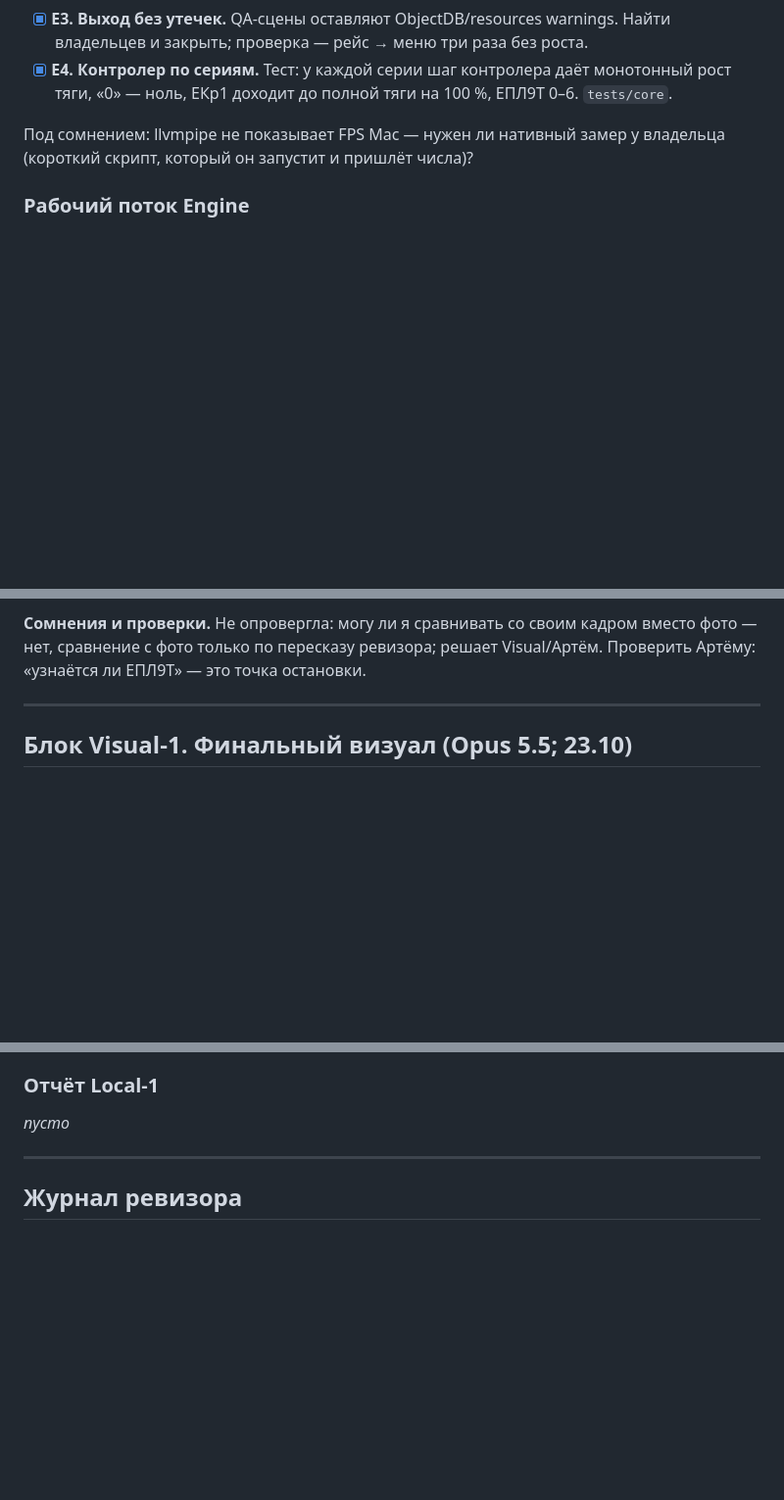
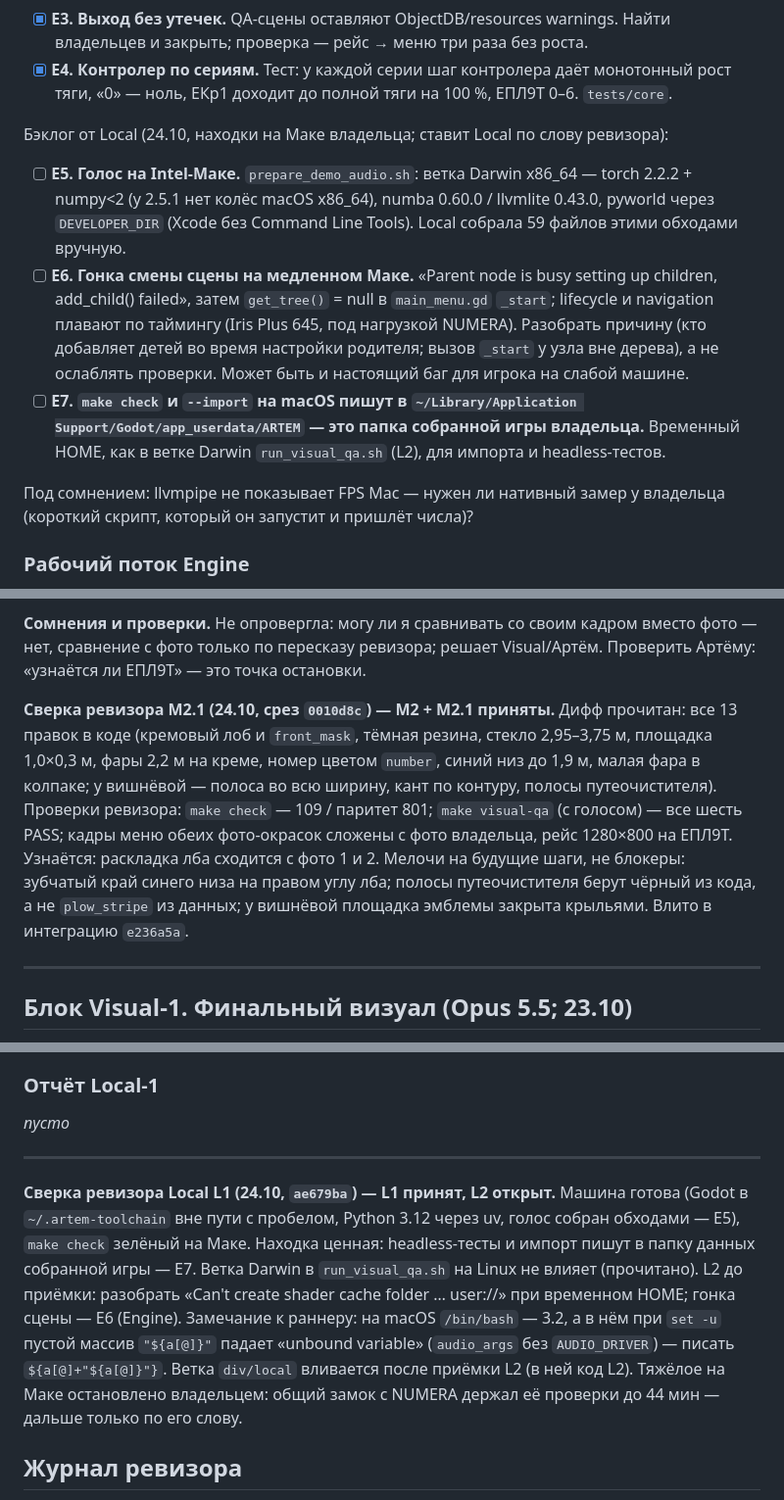
Before and after one commit to editorrc/train-simulator-, a Markdown page: docs/plans/divisions-2026-10.md, 3 parts joined by grey strips. Shown at 98% size. Rendered like a GitHub page; blank space fills up the shorter version.

Commit message:
Board: M2 + M2.1 accepted; Local L1 accepted, L2 open; Engine backlog E5–E7 from the Mac
Co-Authored-By: Claude Opus 5.5 <noreply@anthropic.com>
Claude-Session: https://claude.ai/code/session_01Ai1R8oHrgf2FkspN15jcM6

```diff
--- a/docs/plans/divisions-2026-10.md
+++ b/docs/plans/divisions-2026-10.md
@@ -342,6 +345,23 @@ session_01Ai1R8oHrgf2FkspN15jcM6. О себе — только женский р
 - [x] **E4. Контролер по сериям.** Тест: у каждой серии шаг контролера даёт
   монотонный рост тяги, «0» — ноль, ЕКр1 доходит до полной тяги на 100 %,
   ЕПЛ9Т 0–6. `tests/core`.
+
+Бэклог от Local (24.10, находки на Маке владельца; ставит Local по слову ревизора):
+
+- [ ] **E5. Голос на Intel-Маке.** `prepare_demo_audio.sh`: ветка Darwin x86_64 —
+  torch 2.2.2 + numpy<2 (у 2.5.1 нет колёс macOS x86_64), numba 0.60.0 /
+  llvmlite 0.43.0, pyworld через `DEVELOPER_DIR` (Xcode без Command Line Tools).
+  Local собрала 59 файлов этими обходами вручную.
+- [ ] **E6. Гонка смены сцены на медленном Маке.** «Parent node is busy setting up
+  children, add_child() failed», затем `get_tree()` = null в `main_menu.gd` `_start`;
+  lifecycle и navigation плавают по таймингу (Iris Plus 645, под нагрузкой
+  NUMERA). Разобрать причину (кто добавляет детей во время настройки родителя;
+  вызов `_start` у узла вне дерева), а не ослаблять проверки. Может быть и
+  настоящий баг для игрока на слабой машине.
+- [ ] **E7. `make check` и `--import` на macOS пишут в
+  `~/Library/Application Support/Godot/app_userdata/ARTEM` — это папка собранной
+  игры владельца.** Временный HOME, как в ветке Darwin `run_visual_qa.sh` (L2),
+  для импорта и headless-тестов.
 
 Под сомнением: llvmpipe не показывает FPS Mac — нужен ли нативный замер у
 владельца (короткий скрипт, который он запустит и пришлёт числа)?
@@ -781,6 +801,18 @@ Draw calls «without 2D panels», ЕПЛ9Т, 10 вагонов, 1280×800: 65
 вместо фото — нет, сравнение с фото только по пересказу ревизора; решает
 Visual/Артём. Проверить Артёму: «узнаётся ли ЕПЛ9Т» — это точка остановки.
 
+**Сверка ревизора M2.1 (24.10, срез `0010d8c`) — M2 + M2.1 приняты.** Дифф
+прочитан: все 13 правок в коде (кремовый лоб и `front_mask`, тёмная резина,
+стекло 2,95–3,75 м, площадка 1,0×0,3 м, фары 2,2 м на креме, номер цветом
+`number`, синий низ до 1,9 м, малая фара в колпаке; у вишнёвой — полоса во
+всю ширину, кант по контуру, полосы путеочистителя). Проверки ревизора:
+`make check` — 109 / паритет 801; `make visual-qa` (с голосом) — все шесть
+PASS; кадры меню обеих фото-окрасок сложены с фото владельца, рейс 1280×800
+на ЕПЛ9Т. Узнаётся: раскладка лба сходится с фото 1 и 2. Мелочи на будущие
+шаги, не блокеры: зубчатый край синего низа на правом углу лба; полосы
+путеочистителя берут чёрный из кода, а не `plow_stripe` из данных; у
+вишнёвой площадка эмблемы закрыта крыльями. Влито в интеграцию `e236a5a`.
+
 ---
 
 ## Блок Visual-1. Финальный визуал (Opus 5.5; 23.10)
@@ -1070,6 +1102,18 @@ _пусто_
 
 ---
 
+**Сверка ревизора Local L1 (24.10, `ae679ba`) — L1 принят, L2 открыт.** Машина
+готова (Godot в `~/.artem-toolchain` вне пути с пробелом, Python 3.12 через uv,
+голос собран обходами — E5), `make check` зелёный на Маке. Находка ценная:
+headless-тесты и импорт пишут в папку данных собранной игры — E7. Ветка Darwin
+в `run_visual_qa.sh` на Linux не влияет (прочитано). L2 до приёмки: разобрать
+«Can't create shader cache folder … user://» при временном HOME; гонка сцены —
+E6 (Engine). Замечание к раннеру: на macOS `/bin/bash` — 3.2, а в нём при
+`set -u` пустой массив `"${a[@]}"` падает «unbound variable» (`audio_args`
+без `AUDIO_DRIVER`) — писать `${a[@]+"${a[@]}"}`. Ветка `div/local` вливается
+после приёмки L2 (в ней код L2). Тяжёлое на Маке остановлено владельцем: общий
+замок с NUMERA держал её проверки до 44 мин — дальше только по его слову.
+
 ## Журнал ревизора
 
 - **23.10** — доска заведена по образцу NUMERA (слои, паспорта, поток до
```
Also changed, not shown: other parts of docs/plans/divisions-2026-10.md (+8 -2 lines).
